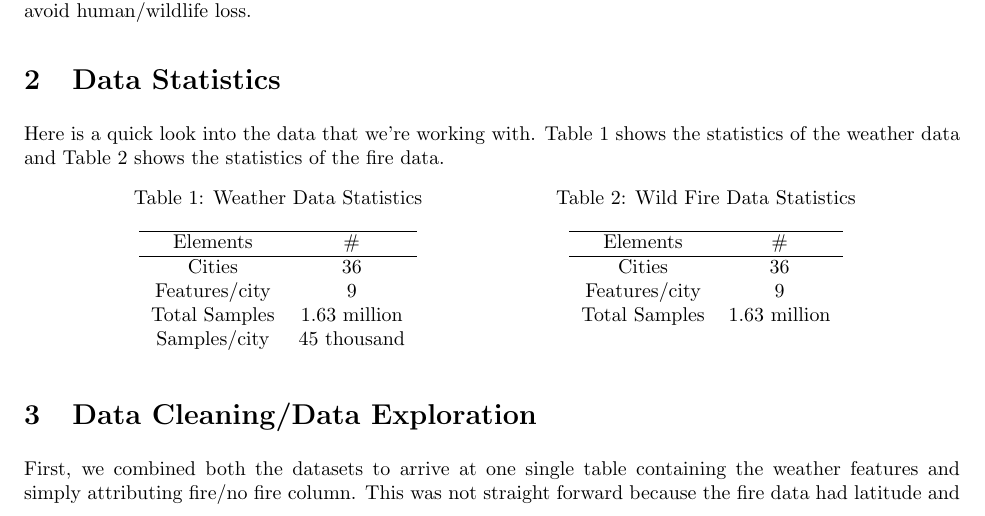
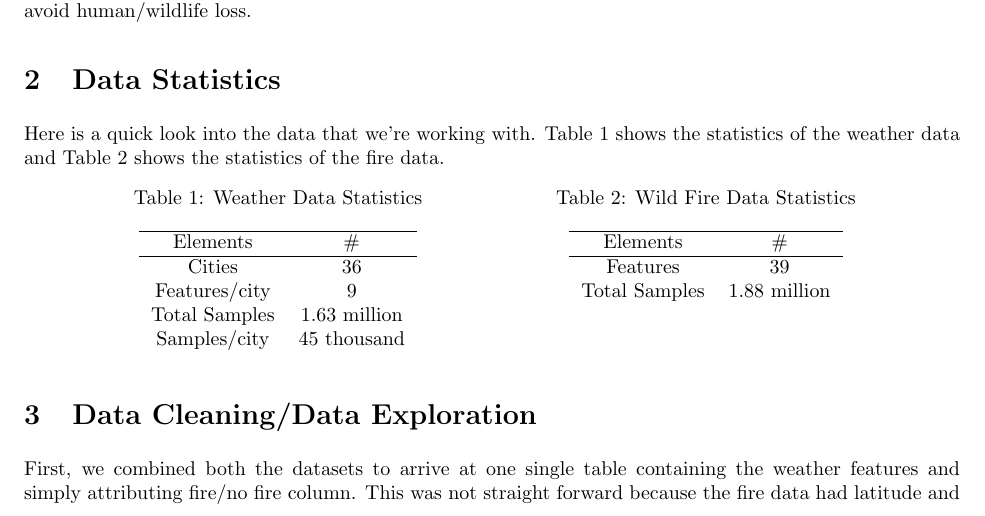
Before and after one commit to muralits98/Predicting-Wild-Fire-with-Weather-Data-in-the-US-Geography, a LaTeX paper (report/midterm/report.tex): part of page 1 of 3, cut so that both start at the same text. Compiled offline with pdfLaTeX.

Commit message:
minor changes on report

```diff
--- a/report/midterm/report.tex
+++ b/report/midterm/report.tex
@@ -74,9 +74,8 @@ data.\par
             Elements & \# \\ % inserts table
             %heading
             \hline
-            Cities & 36 \\
-            Features/city & 9 \\
-            Total Samples & 1.63 million\\
+            Features &39\\
+            Total Samples & 1.88 million\\
         \end{tabular}
     \end{minipage}
 \end{table}
```
Also changed, not shown: report/midterm/report.pdf, 1 other file.
